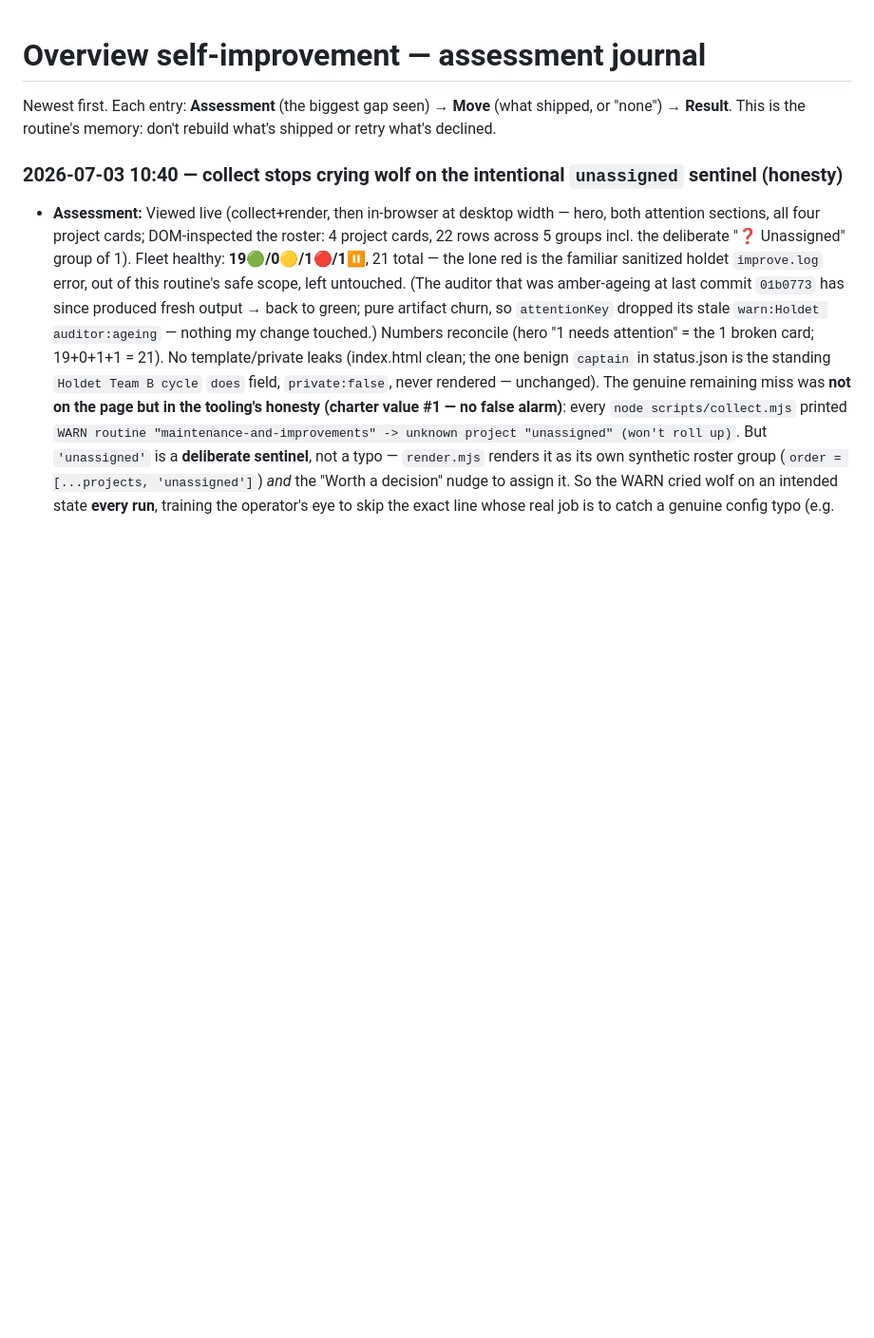
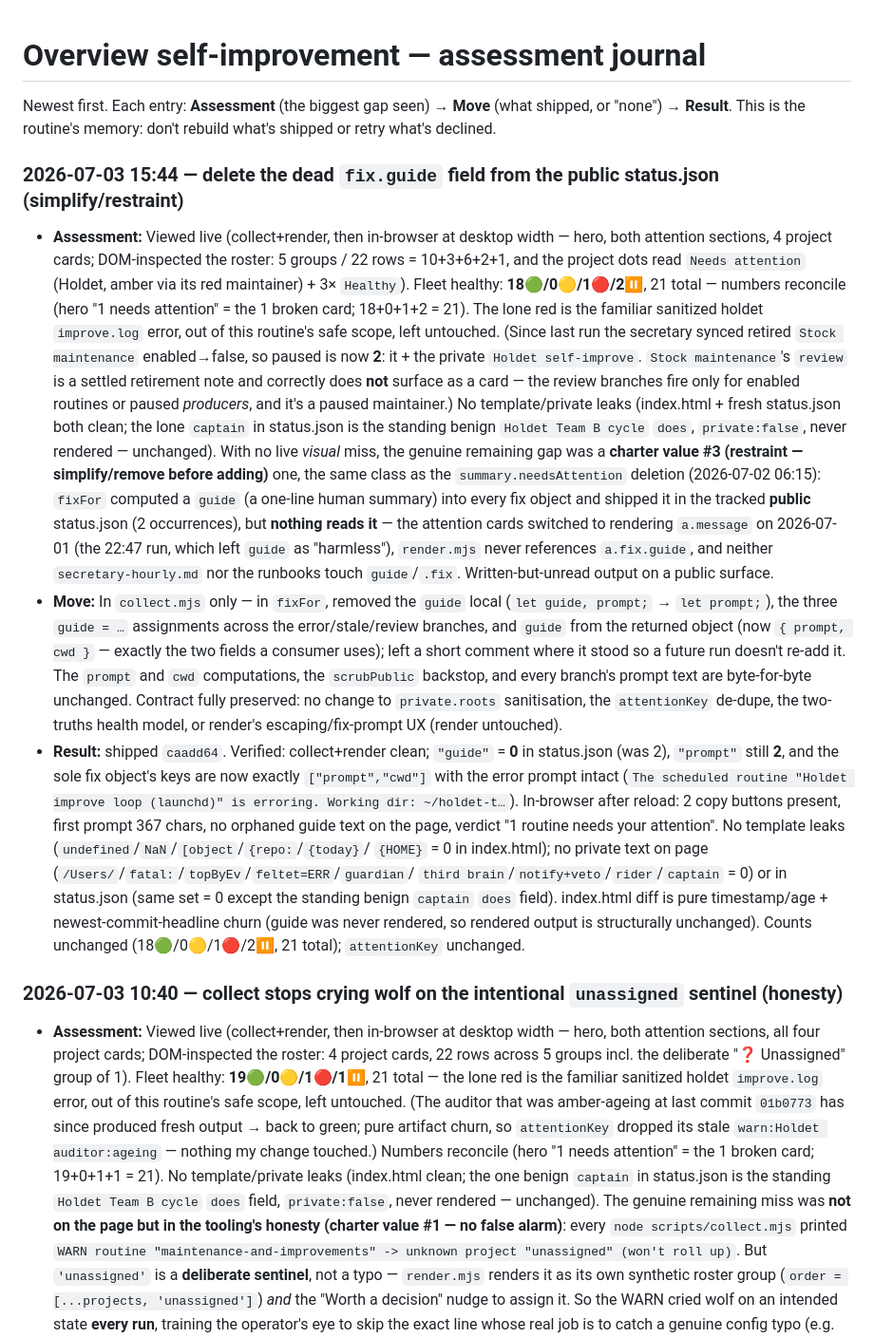
Before and after one commit to abustrup/Routine-overview, a Markdown page: docs/overview-improve-log.md, the part around the change. Shown at 95% size. Drawn GitHub-style; blank space fills up the shorter version.

Commit message:
docs: journal the dead fix.guide deletion (caadd64)

```diff
--- a/docs/overview-improve-log.md
+++ b/docs/overview-improve-log.md
@@ -2,6 +2,41 @@
 
 Newest first. Each entry: **Assessment** (the biggest gap seen) → **Move** (what shipped, or "none")
 → **Result**. This is the routine's memory: don't rebuild what's shipped or retry what's declined.
+
+### 2026-07-03 15:44 — delete the dead `fix.guide` field from the public status.json (simplify/restraint)
+- **Assessment:** Viewed live (collect+render, then in-browser at desktop width — hero, both attention sections,
+  4 project cards; DOM-inspected the roster: 5 groups / 22 rows = 10+3+6+2+1, and the project dots read
+  `Needs attention` (Holdet, amber via its red maintainer) + 3× `Healthy`). Fleet healthy: **18🟢/0🟡/1🔴/2⏸**,
+  21 total — numbers reconcile (hero "1 needs attention" = the 1 broken card; 18+0+1+2 = 21). The lone red is the
+  familiar sanitized holdet `improve.log` error, out of this routine's safe scope, left untouched. (Since last run
+  the secretary synced retired `Stock maintenance` enabled→false, so paused is now **2**: it + the private
+  `Holdet self-improve`. `Stock maintenance`'s `review` is a settled retirement note and correctly does **not**
+  surface as a card — the review branches fire only for enabled routines or paused *producers*, and it's a paused
+  maintainer.) No template/private leaks (index.html + fresh status.json both clean; the lone `captain` in
+  status.json is the standing benign `Holdet Team B cycle` `does`, `private:false`, never rendered — unchanged).
+  With no live *visual* miss, the genuine remaining gap was a **charter value #3 (restraint — simplify/remove
+  before adding)** one, the same class as the `summary.needsAttention` deletion (2026-07-02 06:15): `fixFor`
+  computed a `guide` (a one-line human summary) into every fix object and shipped it in the tracked **public**
+  status.json (2 occurrences), but **nothing reads it** — the attention cards switched to rendering `a.message`
+  on 2026-07-01 (the 22:47 run, which left `guide` as "harmless"), `render.mjs` never references `a.fix.guide`,
+  and neither `secretary-hourly.md` nor the runbooks touch `guide`/`.fix`. Written-but-unread output on a public
+  surface.
+- **Move:** In `collect.mjs` only — in `fixFor`, removed the `guide` local (`let guide, prompt;` → `let prompt;`),
+  the three `guide = …` assignments across the error/stale/review branches, and `guide` from the returned object
+  (now `{ prompt, cwd }` — exactly the two fields a consumer uses); left a short comment where it stood so a future
+  run doesn't re-add it. The `prompt` and `cwd` computations, the `scrubPublic` backstop, and every branch's prompt
+  text are byte-for-byte unchanged. Contract fully preserved: no change to `private.roots` sanitisation, the
+  `attentionKey` de-dupe, the two-truths health model, or render's escaping/fix-prompt UX (render untouched).
+- **Result:** shipped `caadd64`. Verified: collect+render clean; `"guide"` = **0** in status.json (was 2),
+  `"prompt"` still **2**, and the sole fix object's keys are now exactly `["prompt","cwd"]` with the error prompt
+  intact (`The scheduled routine "Holdet improve loop (launchd)" is erroring. Working dir: ~/holdet-t…`).
+  In-browser after reload: 2 copy buttons present, first prompt 367 chars, no orphaned guide text on the page,
+  verdict "1 routine needs your attention". No template leaks (`undefined`/`NaN`/`[object`/`{repo:`/`{today}`/
+  `{HOME}` = 0 in index.html); no private text on page (`/Users/`/`fatal:`/`topByEv`/`feltet=ERR`/`guardian`/
+  `third brain`/`notify+veto`/`rider`/`captain` = 0) or in status.json (same set = 0 except the standing benign
+  `captain` `does` field). index.html diff is pure timestamp/age + newest-commit-headline churn (guide was never
+  rendered, so rendered output is structurally unchanged). Counts unchanged (18🟢/0🟡/1🔴/2⏸, 21 total);
+  `attentionKey` unchanged.
 
 ### 2026-07-03 10:40 — collect stops crying wolf on the intentional `unassigned` sentinel (honesty)
 - **Assessment:** Viewed live (collect+render, then in-browser at desktop width — hero, both attention sections,
```
